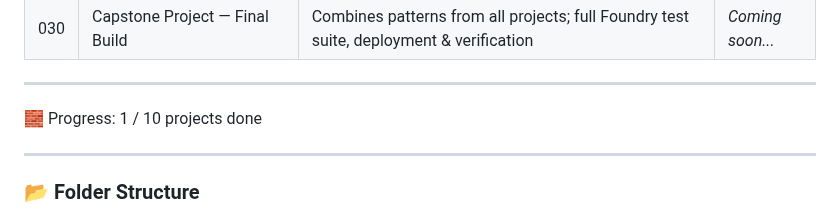
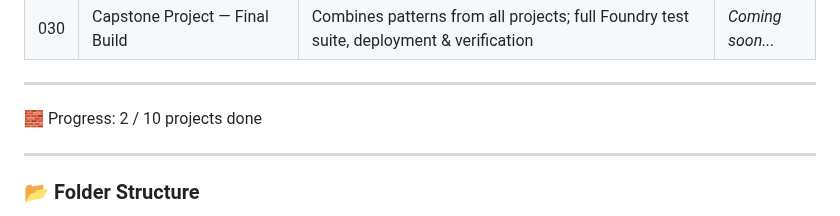
Before and after one commit to BuildsWithKing/21-30-foundry-test-deploy, a Markdown page: README.md, the part around one of its changes. GitHub-like rendering.

```diff
--- a/README.md
+++ b/README.md
@@ -41,7 +41,7 @@ Focus: Refactor previous projects, write *Foundry tests, deploy smart contracts
 | 030 | Capstone Project — Final Build | Combines patterns from all projects; full Foundry test suite, deployment & verification | *Coming soon...* |
 ---
 
-🧱 Progress: 1 / 10 projects done
+🧱 Progress: 2 / 10 projects done
 
 ---
 
```
Also changed, not shown: other parts of README.md (+1 -1 lines).
